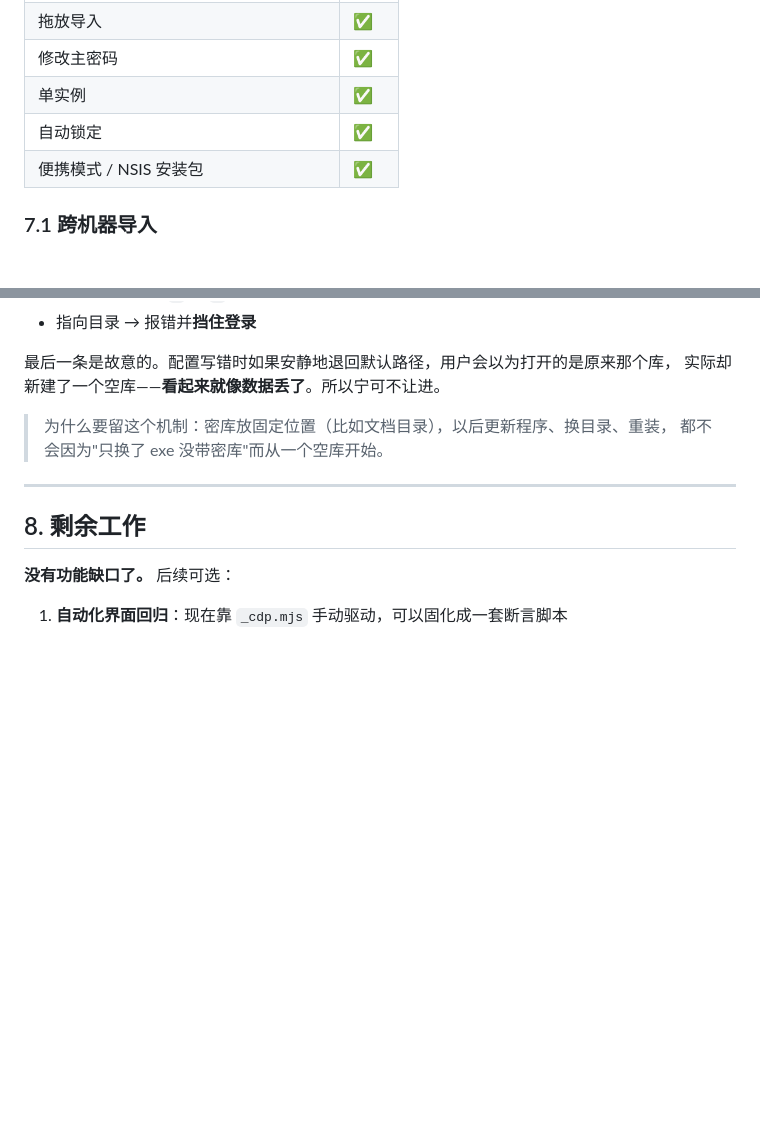
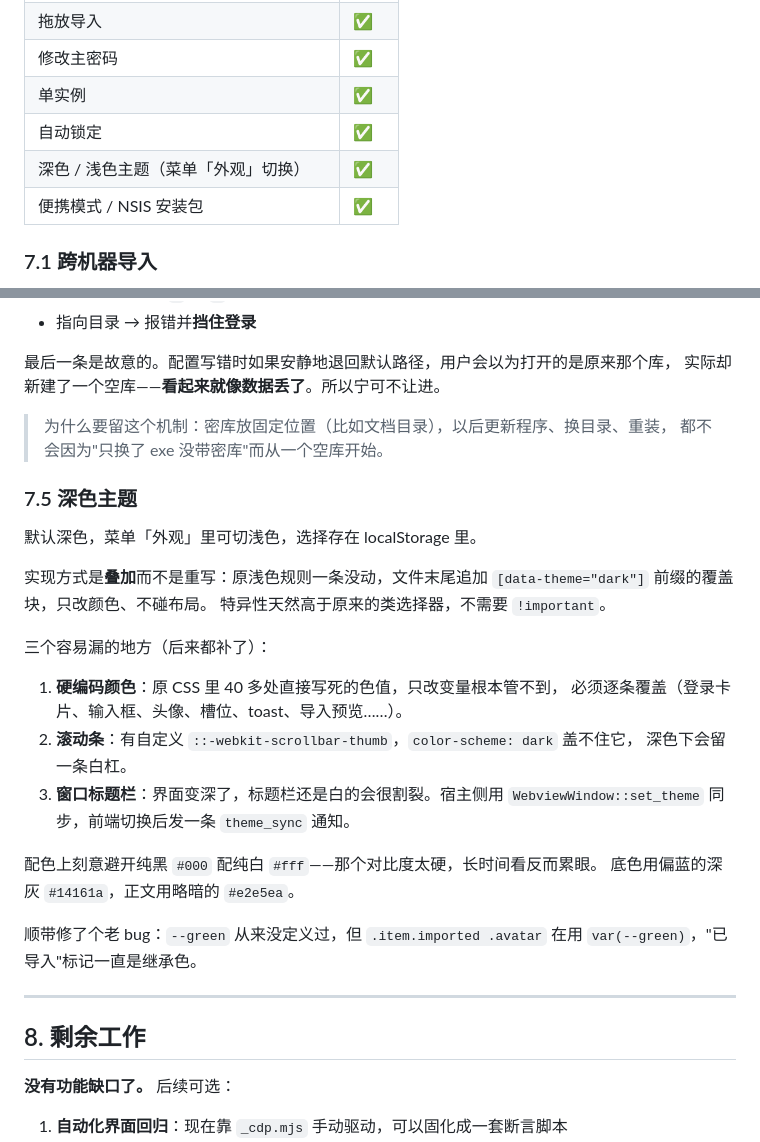
Before and after one commit to realzzhh/SecBack, a Markdown page: docs/迁移说明.md, 2 parts joined by grey strips. Rendered like a GitHub page; blank space fills up the shorter version.

```diff
--- a/docs/迁移说明.md
+++ b/docs/迁移说明.md
@@ -180,6 +180,7 @@ w.on_window_event(|e| {
 | 修改主密码 | ✅ |
 | 单实例 | ✅ |
 | 自动锁定 | ✅ |
+| 深色 / 浅色主题（菜单「外观」切换） | ✅ |
 | 便携模式 / NSIS 安装包 | ✅ |
 
 ### 7.1 跨机器导入
@@ -232,6 +233,29 @@ w.on_window_event(|e| {
 > 为什么要留这个机制：密库放固定位置（比如文档目录），以后更新程序、换目录、重装，
 > 都不会因为"只换了 exe 没带密库"而从一个空库开始。
 
+### 7.5 深色主题
+
+默认深色，菜单「外观」里可切浅色，选择存在 localStorage 里。
+
+实现方式是**叠加**而不是重写：原浅色规则一条没动，文件末尾追加
+`[data-theme="dark"]` 前缀的覆盖块，只改颜色、不碰布局。
+特异性天然高于原来的类选择器，不需要 `!important`。
+
+三个容易漏的地方（后来都补了）：
+
+1. **硬编码颜色**：原 CSS 里 40 多处直接写死的色值，只改变量根本管不到，
+   必须逐条覆盖（登录卡片、输入框、头像、槽位、toast、导入预览……）。
+2. **滚动条**：有自定义 `::-webkit-scrollbar-thumb`，`color-scheme: dark` 盖不住它，
+   深色下会留一条白杠。
+3. **窗口标题栏**：界面变深了，标题栏还是白的会很割裂。宿主侧用
+   `WebviewWindow::set_theme` 同步，前端切换后发一条 `theme_sync` 通知。
+
+配色上刻意避开纯黑 `#000` 配纯白 `#fff`——那个对比度太硬，长时间看反而累眼。
+底色用偏蓝的深灰 `#14161a`，正文用略暗的 `#e2e5ea`。
+
+顺带修了个老 bug：`--green` 从来没定义过，但 `.item.imported .avatar` 在用
+`var(--green)`，"已导入"标记一直是继承色。
+
 ---
 
 ## 8. 剩余工作
```
Also changed, not shown: README.md (+2 -1 lines), screenshots/dark-edit.png (added), screenshots/dark-login.png (added), screenshots/dark-main.png (added), 4 other files.
